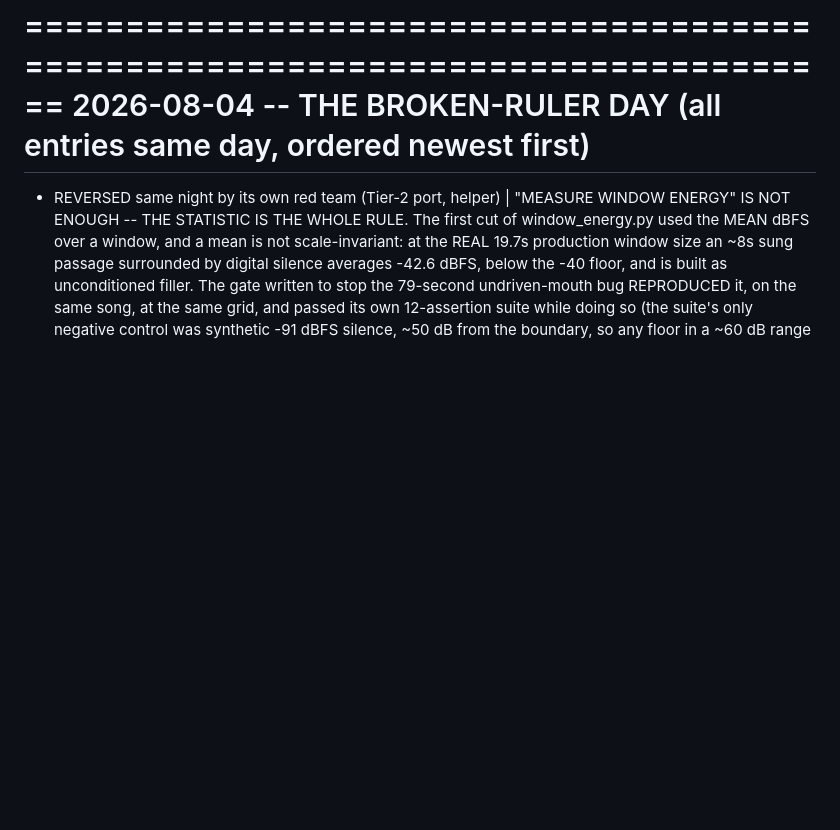
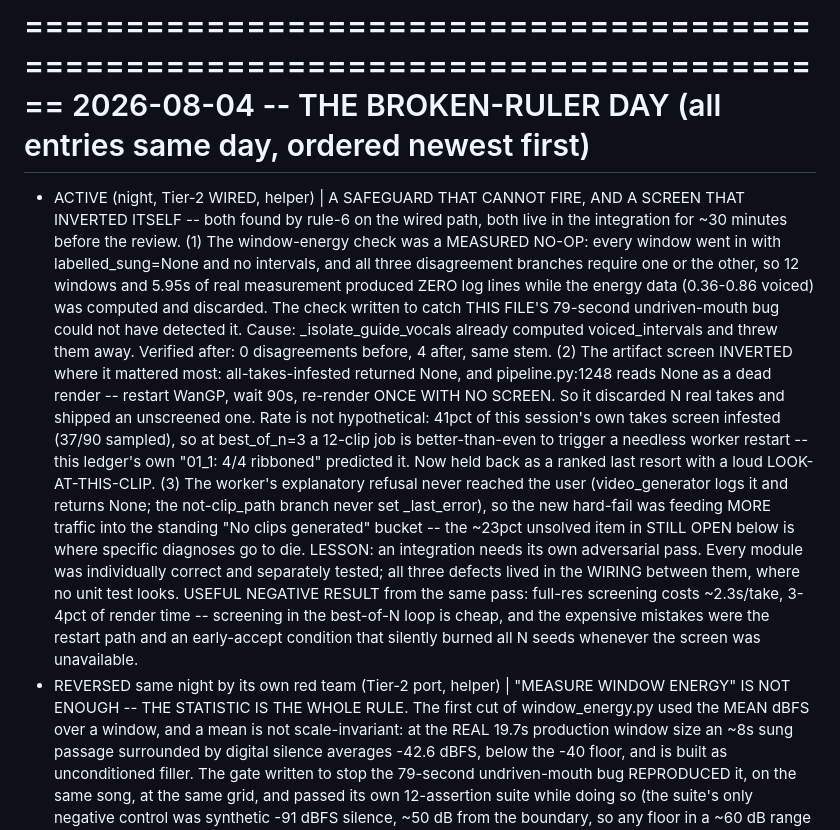
Before and after one commit to aba-ada-sam/drop-cat-studio, a Markdown page: LIPSYNC_LEDGER.md, the part around the change. GitHub-like rendering; blank space fills up the shorter version.

Commit message:
LIPSYNC_LEDGER: an integration needs its own adversarial pass (wired-path rule-6)
Three defects that lived in the WIRING, not in any module: a safeguard that
could never fire (window-energy check got no labels and no intervals, so every
disagreement branch was unreachable -- 12 windows measured, 0 reported), a
screen that inverted itself (all-takes-infested returned None, which the caller
reads as a dead render and answers with a worker restart plus an UNSCREENED
retry, at a measured 41% infest rate), and a hard-fail whose explanation was
laundered into the generic "No clips generated" bucket this file already lists
as unsolved.

Every module was individually correct and separately tested. All three lived
between them, where no unit test looks.

Useful negative result from the same pass: full-res screening costs ~2.3s/take,
3-4% of render time. Screening inside best-of-N is cheap; the expensive
mistakes were the restart path and an early-accept condition that silently
burned all N seeds whenever the screen was unavailable.

```diff
--- a/LIPSYNC_LEDGER.md
+++ b/LIPSYNC_LEDGER.md
@@ -43,6 +43,33 @@ CURRENT RECIPE (the one true set -- change only with a ledger entry + evidence)
 ================================================================================
 2026-08-04 -- THE BROKEN-RULER DAY (all entries same day, ordered newest first)
 ================================================================================
+- ACTIVE (night, Tier-2 WIRED, helper) | A SAFEGUARD THAT CANNOT FIRE, AND A SCREEN
+  THAT INVERTED ITSELF -- both found by rule-6 on the wired path, both live in the
+  integration for ~30 minutes before the review. (1) The window-energy check was a
+  MEASURED NO-OP: every window went in with labelled_sung=None and no intervals, and
+  all three disagreement branches require one or the other, so 12 windows and 5.95s of
+  real measurement produced ZERO log lines while the energy data (0.36-0.86 voiced) was
+  computed and discarded. The check written to catch THIS FILE'S 79-second
+  undriven-mouth bug could not have detected it. Cause: _isolate_guide_vocals already
+  computed voiced_intervals and threw them away. Verified after: 0 disagreements
+  before, 4 after, same stem. (2) The artifact screen INVERTED where it mattered most:
+  all-takes-infested returned None, and pipeline.py:1248 reads None as a dead render --
+  restart WanGP, wait 90s, re-render ONCE WITH NO SCREEN. So it discarded N real takes
+  and shipped an unscreened one. Rate is not hypothetical: 41pct of this session's own
+  takes screen infested (37/90 sampled), so at best_of_n=3 a 12-clip job is
+  better-than-even to trigger a needless worker restart -- this ledger's own "01_1: 4/4
+  ribboned" predicted it. Now held back as a ranked last resort with a loud
+  LOOK-AT-THIS-CLIP. (3) The worker's explanatory refusal never reached the user
+  (video_generator logs it and returns None; the not-clip_path branch never set
+  _last_error), so the new hard-fail was feeding MORE traffic into the standing
+  "No clips generated" bucket -- the ~23pct unsolved item in STILL OPEN below is where
+  specific diagnoses go to die. LESSON: an integration needs its own adversarial pass.
+  Every module was individually correct and separately tested; all three defects lived
+  in the WIRING between them, where no unit test looks. USEFUL NEGATIVE RESULT from the
+  same pass: full-res screening costs ~2.3s/take, 3-4pct of render time -- screening in
+  the best-of-N loop is cheap, and the expensive mistakes were the restart path and an
+  early-accept condition that silently burned all N seeds whenever the screen was
+  unavailable.
 - REVERSED same night by its own red team (Tier-2 port, helper) | "MEASURE WINDOW
   ENERGY" IS NOT ENOUGH -- THE STATISTIC IS THE WHOLE RULE. The first cut of
   window_energy.py used the MEAN dBFS over a window, and a mean is not
```
